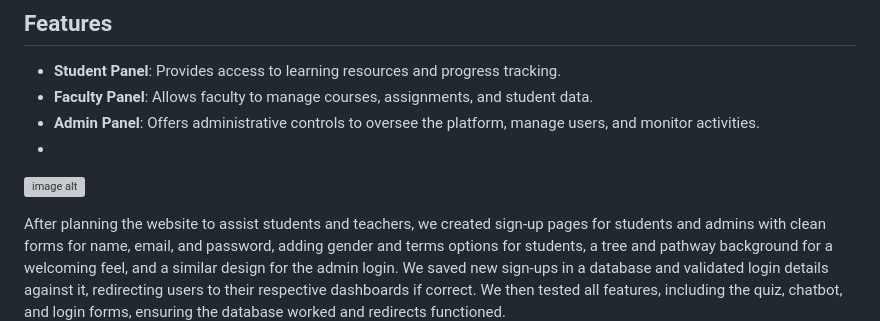
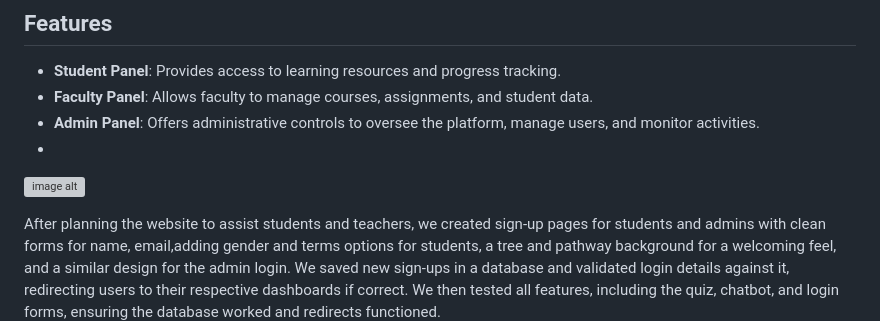
Before and after one commit to pujariharshavardhan/Learn-hub, a Markdown page: README.md, the part around the change. Drawn GitHub-style; grey boxes are pictures that could not be loaded.

```diff
--- a/README.md
+++ b/README.md
@@ -14,7 +14,7 @@ We started by thinking about what we wanted the website to do. We decided it sho
 -
 ![image alt](https://github.com/pujariharshavardhan/Learn-hub/blob/985fa524790642554371185e81f886385e862a58/images/2.png)
 
-After planning the website to assist students and teachers, we created sign-up pages for students and admins with clean forms for name, email, and password, adding gender and terms options for students, a tree and pathway background for a welcoming feel, and a similar design for the admin login. We saved new sign-ups in a database and validated login details against it, redirecting users to their respective dashboards if correct. We then tested all features, including the quiz, chatbot, and login forms, ensuring the database worked and redirects functioned.
+After planning the website to assist students and teachers, we created sign-up pages for students and admins with clean forms for name, email,adding gender and terms options for students, a tree and pathway background for a welcoming feel, and a similar design for the admin login. We saved new sign-ups in a database and validated login details against it, redirecting users to their respective dashboards if correct. We then tested all features, including the quiz, chatbot, and login forms, ensuring the database worked and redirects functioned.
 ![image alt](https://github.com/pujariharshavardhan/Learn-hub/blob/985fa524790642554371185e81f886385e862a58/images/3.png)
 ![image alt](https://github.com/pujariharshavardhan/Learn-hub/blob/985fa524790642554371185e81f886385e862a58/images/4.png)
 ![image alt](https://github.com/pujariharshavardhan/Learn-hub/blob/985fa524790642554371185e81f886385e862a58/images/5.png)
```
